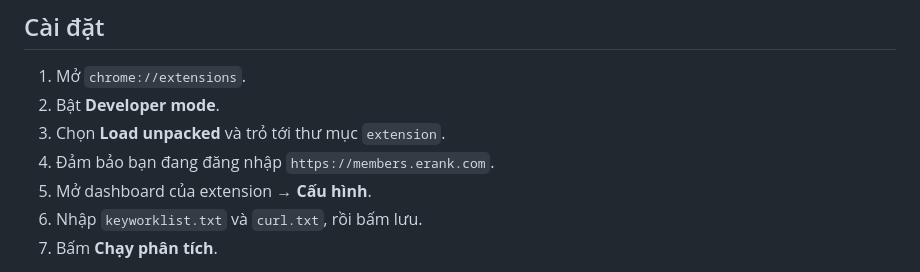
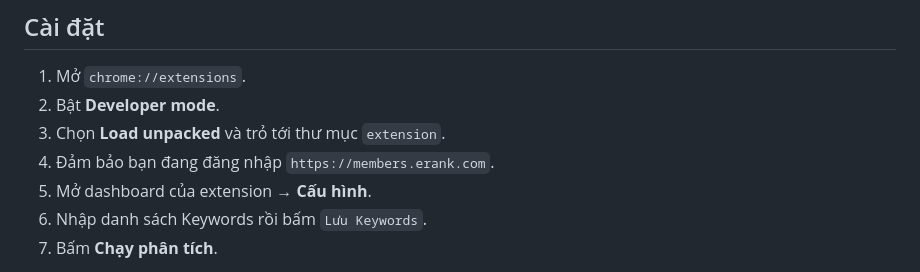
Before and after one commit to ThanhNghiaNg/EtsyKeywordAnalysis, a Markdown page: README.md, the part around the change. GitHub-like rendering.

Commit message:
Update instructions for keyword input in README

```diff
--- a/README.md
+++ b/README.md
@@ -10,7 +10,7 @@ gọi API eRank bằng request được ký động, và hiển thị dashboard
 3. Chọn **Load unpacked** và trỏ tới thư mục `extension`.
 4. Đảm bảo bạn đang đăng nhập `https://members.erank.com`.
 5. Mở dashboard của extension → **Cấu hình**.
-6. Nhập `keyworklist.txt` và `curl.txt`, rồi bấm lưu.
+6. Nhập danh sách Keywords rồi bấm `Lưu Keywords`.
 7. Bấm **Chạy phân tích**.
 
 Extension mở từng tab tìm kiếm Etsy ở chế độ nền, cuộn trang để tải listing,
```
